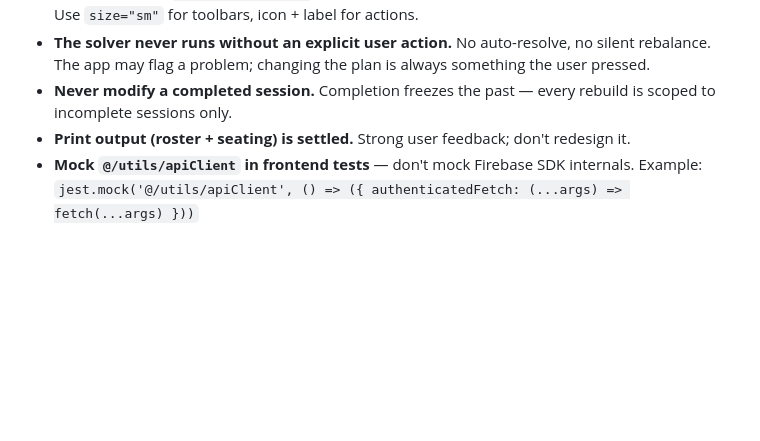
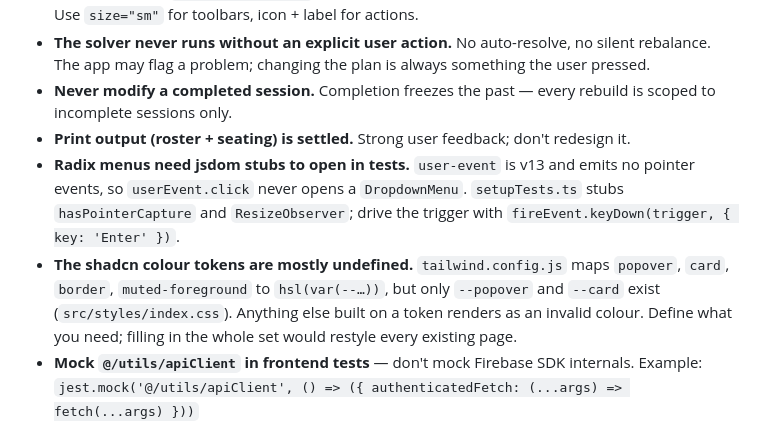
Before and after one commit to MarkFrankle/GroupBuilder, a Markdown page: CLAUDE.md, the part around the change. Rendered like a GitHub page; blank space fills up the shorter version.

Commit message:
docs: record the Radix test and shadcn token rakes
Co-Authored-By: Claude Opus 5 <noreply@anthropic.com>
Claude-Session: https://claude.ai/code/session_01963YPt8VE5rnePEyRAasfY

```diff
--- a/CLAUDE.md
+++ b/CLAUDE.md
@@ -21,6 +21,14 @@
 - **The solver never runs without an explicit user action.** No auto-resolve, no silent rebalance. The app may flag a problem; changing the plan is always something the user pressed.
 - **Never modify a completed session.** Completion freezes the past — every rebuild is scoped to incomplete sessions only.
 - **Print output (roster + seating) is settled.** Strong user feedback; don't redesign it.
+- **Radix menus need jsdom stubs to open in tests.** `user-event` is v13 and emits no pointer
+  events, so `userEvent.click` never opens a `DropdownMenu`. `setupTests.ts` stubs
+  `hasPointerCapture` and `ResizeObserver`; drive the trigger with
+  `fireEvent.keyDown(trigger, { key: 'Enter' })`.
+- **The shadcn colour tokens are mostly undefined.** `tailwind.config.js` maps `popover`,
+  `card`, `border`, `muted-foreground` to `hsl(var(--…))`, but only `--popover` and `--card`
+  exist (`src/styles/index.css`). Anything else built on a token renders as an invalid colour.
+  Define what you need; filling in the whole set would restyle every existing page.
 - **Mock `@/utils/apiClient` in frontend tests** — don't mock Firebase SDK internals. Example: `jest.mock('@/utils/apiClient', () => ({ authenticatedFetch: (...args) => fetch(...args) }))`
 
 ## Build & Dev Commands
```
